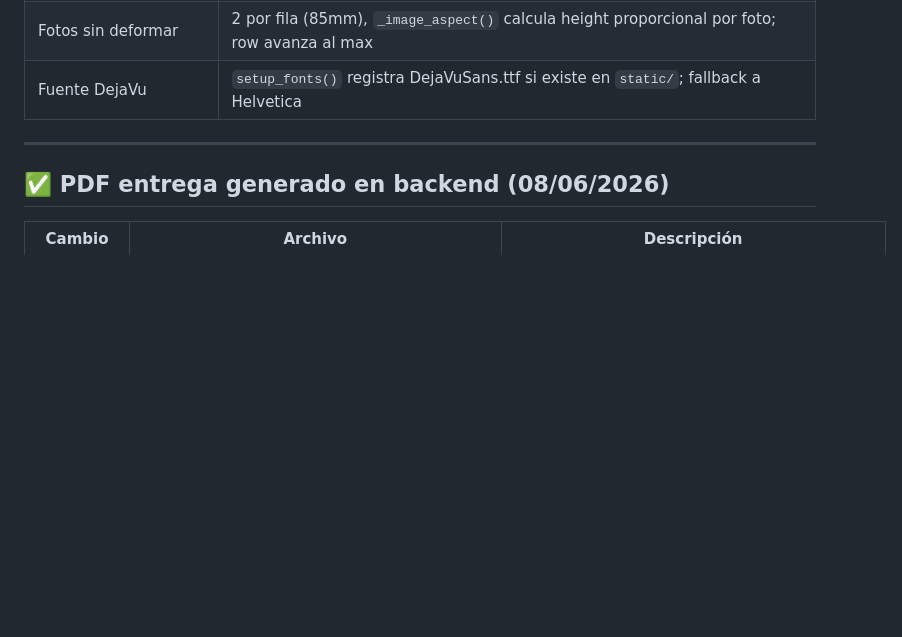
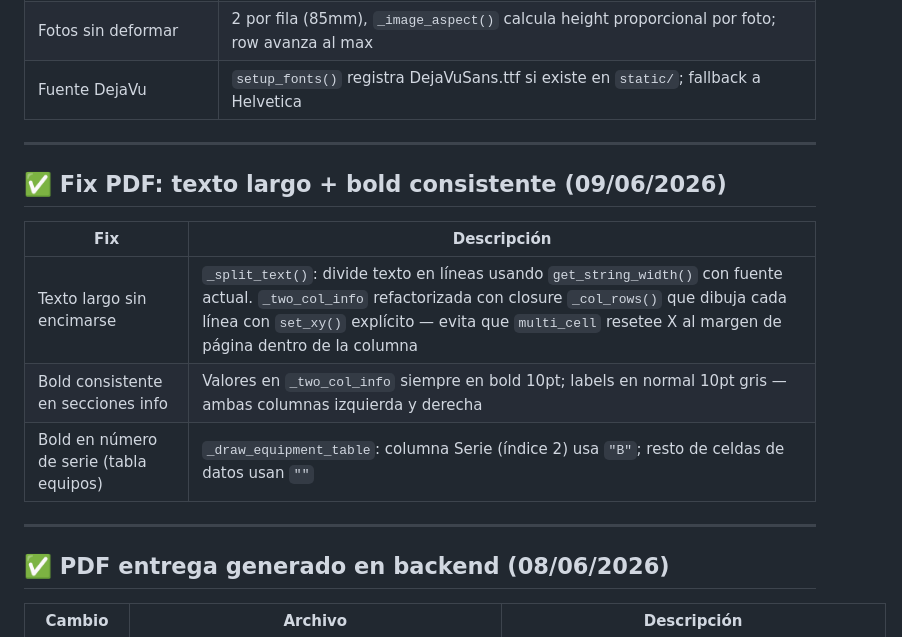
Before and after one commit to Vicpip/appServicios-TT, a Markdown page: .claude/context/project-status.md, the part around the change. GitHub-like rendering; blank space fills up the shorter version.

Commit message:
Update project-status: PDF fix texto largo + bold (09/06/2026)
Co-Authored-By: Claude Sonnet 4.6 <noreply@anthropic.com>

```diff
--- a/.claude/context/project-status.md
+++ b/.claude/context/project-status.md
@@ -563,6 +563,16 @@ dart run build_runner build --delete-conflicting-outputs
 
 ---
 
+## ✅ Fix PDF: texto largo + bold consistente (09/06/2026)
+
+| Fix | Descripción |
+|-----|-------------|
+| Texto largo sin encimarse | `_split_text()`: divide texto en líneas usando `get_string_width()` con fuente actual. `_two_col_info` refactorizada con closure `_col_rows()` que dibuja cada línea con `set_xy()` explícito — evita que `multi_cell` resetee X al margen de página dentro de la columna |
+| Bold consistente en secciones info | Valores en `_two_col_info` siempre en bold 10pt; labels en normal 10pt gris — ambas columnas izquierda y derecha |
+| Bold en número de serie (tabla equipos) | `_draw_equipment_table`: columna Serie (índice 2) usa `"B"`; resto de celdas de datos usan `""` |
+
+---
+
 ## ✅ PDF entrega generado en backend (08/06/2026)
 
 | Cambio | Archivo | Descripción |
```
